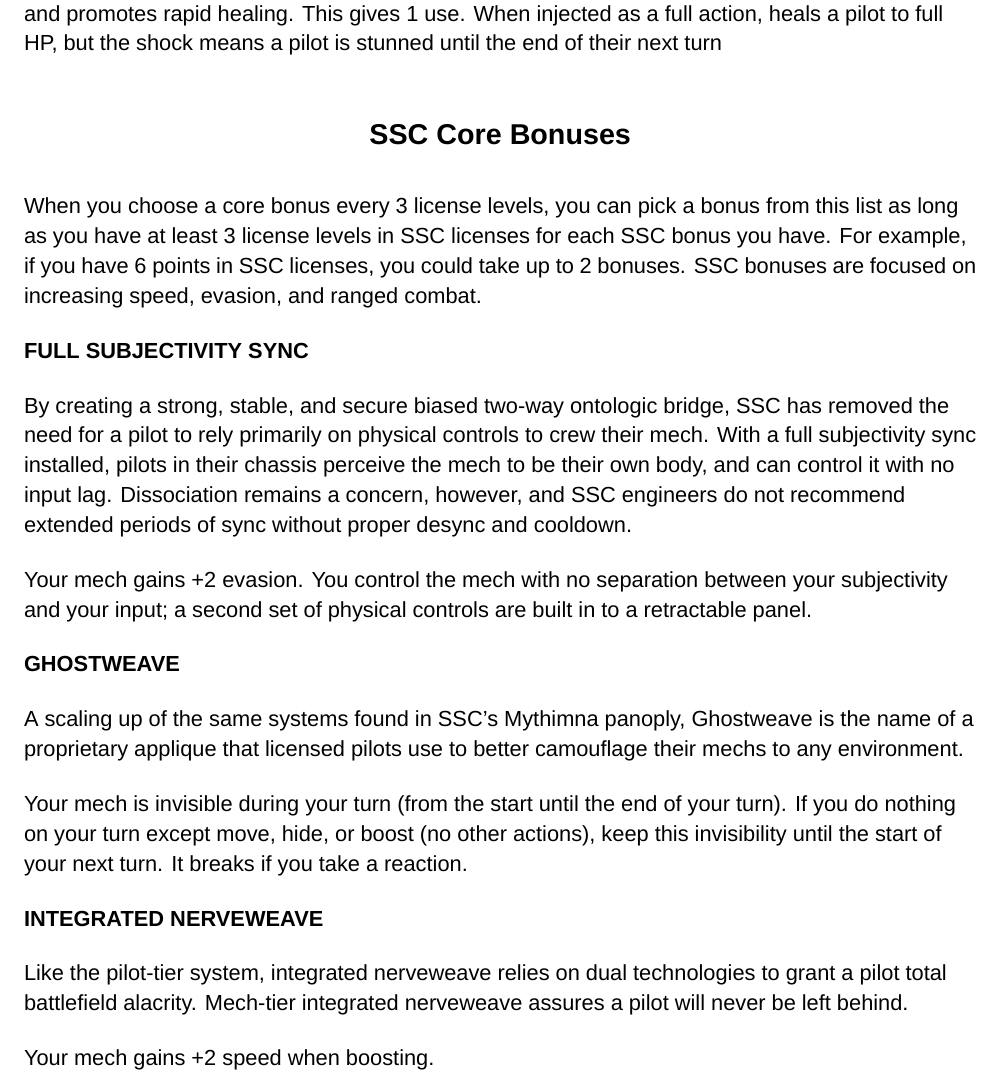
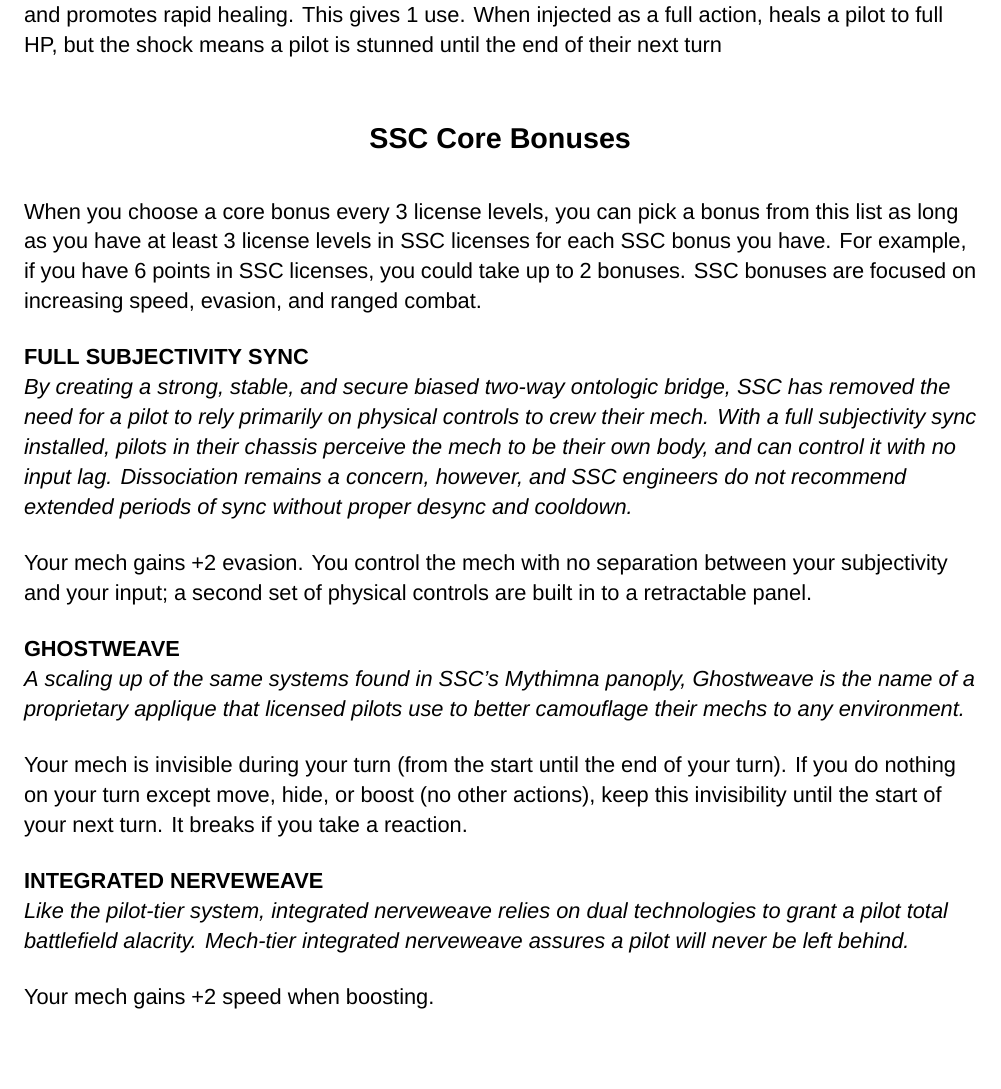
Before and after one commit to AshleyMoni/Lancer-Community-Edition, a LaTeX thesis (LANCER 1.8 - Community Edition.tex, which reads source/compendium/SSC/core.tex): part of page 183 of 400, cut so that both start at the same text, the shorter picture padded with empty space. Compiled offline with XeLaTeX; a missing font is replaced by an installed copy or a similar font.

Commit message:
SSC Core Corrections

```diff
--- a/source/compendium/SSC/core.tex
+++ b/source/compendium/SSC/core.tex
@@ -4,23 +4,20 @@
 When you choose a core bonus every 3 license levels, you can pick a bonus from this list as long as you have at least 3 license levels in SSC licenses for each SSC bonus you have. For example, if you have 6 points in SSC licenses, you could take up to 2 bonuses. SSC bonuses are focused on increasing speed, evasion, and ranged combat.
 
 
-\textbf{FULL SUBJECTIVITY SYNC}
-
-By creating a strong, stable, and secure biased two-way ontologic bridge, SSC has removed the need for a pilot to rely primarily on physical controls to crew their mech. With a full subjectivity sync installed, pilots in their chassis perceive the mech to be their own body, and can control it with no input lag. Dissociation remains a concern, however, and SSC engineers do not recommend extended periods of sync without proper desync and cooldown.
+\textbf{FULL SUBJECTIVITY SYNC}\newline
+\fluff{By creating a strong, stable, and secure biased two-way ontologic bridge, SSC has removed the need for a pilot to rely primarily on physical controls to crew their mech. With a full subjectivity sync installed, pilots in their chassis perceive the mech to be their own body, and can control it with no input lag. Dissociation remains a concern, however, and SSC engineers do not recommend extended periods of sync without proper desync and cooldown.}
 
 Your mech gains +2 evasion. You control the mech with no separation between your subjectivity and your input; a second set of physical controls are built in to a retractable panel.
 
 
-\textbf{GHOSTWEAVE}
-
-A scaling up of the same systems found in SSC's Mythimna panoply, Ghostweave is the name of a proprietary applique that licensed pilots use to better camouflage their mechs to any environment.
+\textbf{GHOSTWEAVE}\newline
+\fluff{A scaling up of the same systems found in SSC's Mythimna panoply, Ghostweave is the name of a proprietary applique that licensed pilots use to better camouflage their mechs to any environment.}
 
 Your mech is invisible during your turn (from the start until the end of your turn). If you do nothing on your turn except move, hide, or boost (no other actions), keep this invisibility until the start of your next turn. It breaks if you take a reaction.
 
 
-\textbf{INTEGRATED NERVEWEAVE}
-
-Like the pilot-tier system, integrated nerveweave relies on dual technologies to grant a pilot total battlefield alacrity. Mech-tier integrated nerveweave assures a pilot will never be left behind.
+\textbf{INTEGRATED NERVEWEAVE}\newline
+\fluff{Like the pilot-tier system, integrated nerveweave relies on dual technologies to grant a pilot total battlefield alacrity. Mech-tier integrated nerveweave assures a pilot will never be left behind.}
 
 Your mech gains +2 speed when boosting.
 
```
Also changed, not shown: source/compendium/SSC/core.tex (15 more changed lines).
